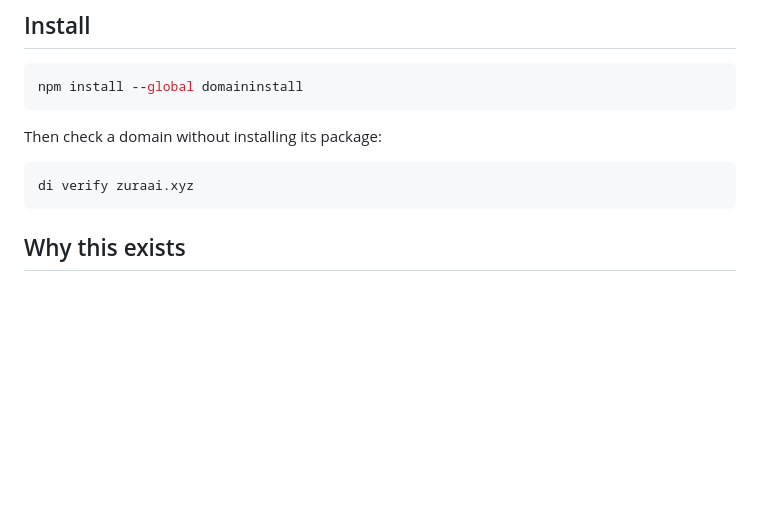
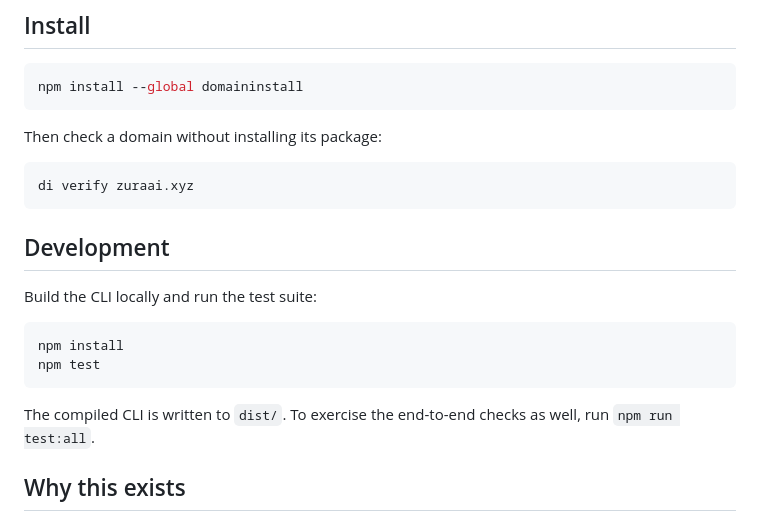
Before and after one commit to solnikhil/domaininstall, a Markdown page: README.md, the part around the change. Drawn GitHub-style; blank space fills up the shorter version.

Commit message:
docs: add local development instructions

````diff
--- a/README.md
+++ b/README.md
@@ -25,6 +25,18 @@ Then check a domain without installing its package:
 ```text
 di verify zuraai.xyz
 ```
+
+## Development
+
+Build the CLI locally and run the test suite:
+
+```bash
+npm install
+npm test
+```
+
+The compiled CLI is written to `dist/`. To exercise the end-to-end checks as
+well, run `npm run test:all`.
 
 ## Why this exists
 
````
